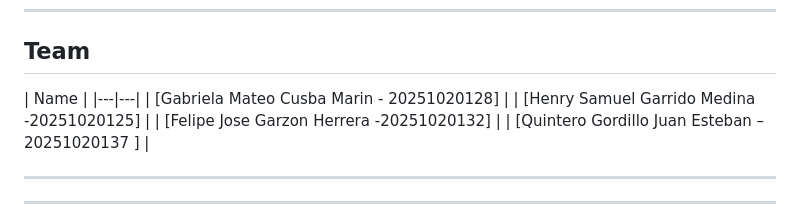
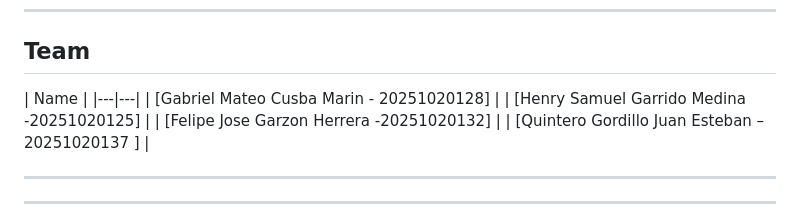
Before and after one commit to filipghs/Systems-Analysis, a Markdown page: README.md, the part around the change. Rendered like a GitHub page.

```diff
--- a/README.md
+++ b/README.md
@@ -83,7 +83,7 @@ The main file is written in LaTeX using IEEE formatting. The easiest way is thro
 
 | Name |
 |---|---|
-| [Gabriela Mateo Cusba Marin - 20251020128] |
+| [Gabriel Mateo Cusba Marin - 20251020128] |
 | [Henry Samuel Garrido Medina -20251020125] |
 | [Felipe Jose Garzon Herrera -20251020132] |
 | [Quintero Gordillo Juan Esteban –20251020137 ] |
```
